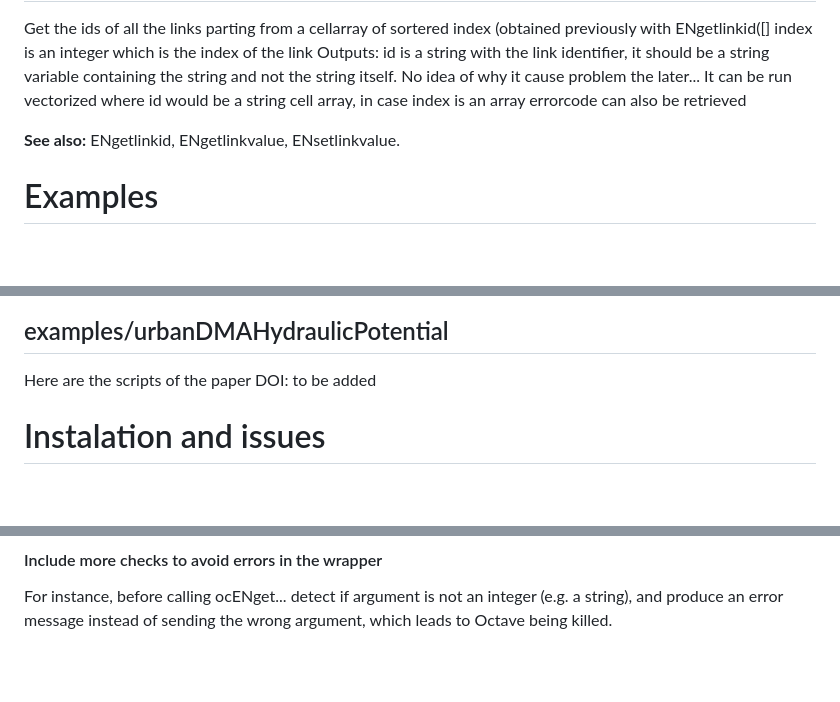
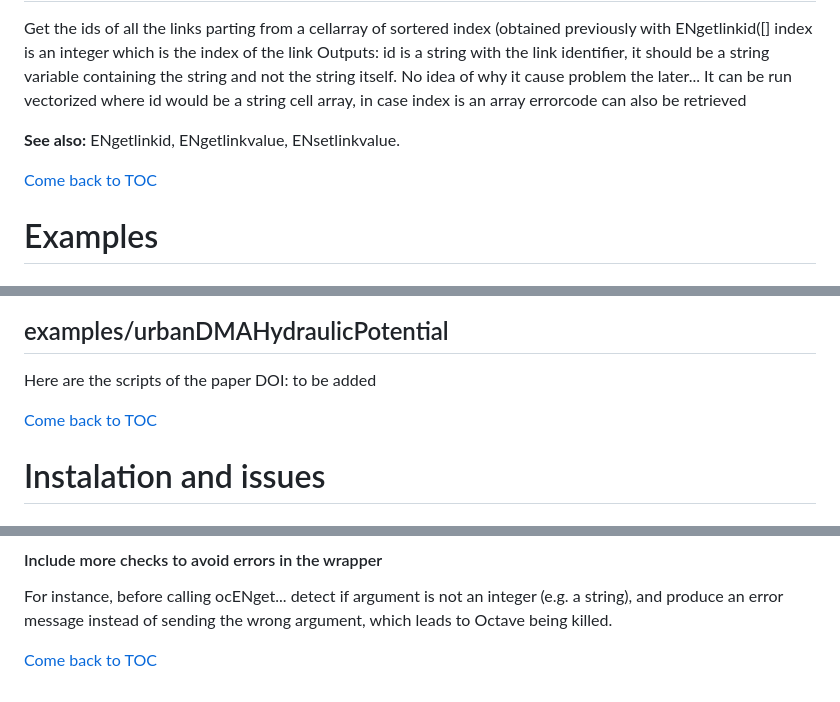
Before and after one commit to antviro/EPANET-Octave, a Markdown page: README.md, 3 parts joined by grey strips. Rendered like a GitHub page; blank space fills up the shorter version.

Commit message:
returning to TOC after each section

```diff
--- a/README.md
+++ b/README.md
@@ -639,6 +640,8 @@ retrieved
 
 **See also:** ENgetlinkid, ENgetlinkvalue, ENsetlinkvalue.
 
+[Come back to TOC](#Table-of-contents)
+
 # Examples
 
 ## examples/example_leakCalc.m
@@ -680,6 +683,8 @@ The script is commented here as tutorial of how to use it.
 ## examples/urbanDMAHydraulicPotential
 
 Here are the scripts of the paper DOI: to be added
+
+[Come back to TOC](#Table-of-contents)
 
 # Instalation and issues
 
@@ -762,3 +767,5 @@ Besides vectorial used, it is planned to add matrix (pattern-time)
 #### Include more checks to avoid errors in the wrapper
 
 For instance, before calling ocENget... detect if argument is not an integer (e.g. a string), and produce an error message instead of sending the wrong argument, which leads to Octave being killed.
+
+[Come back to TOC](#Table-of-contents)
```
Also changed, not shown: other parts of README.md (+1 -0 lines).
